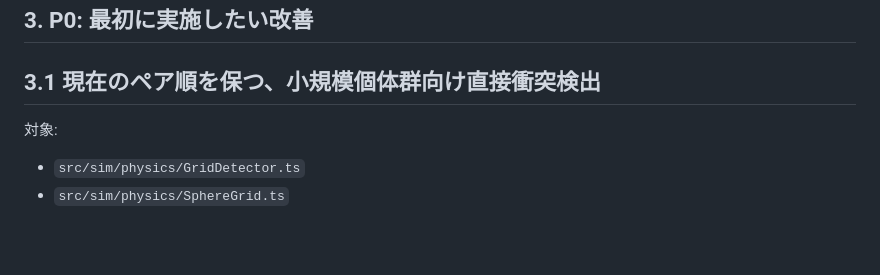
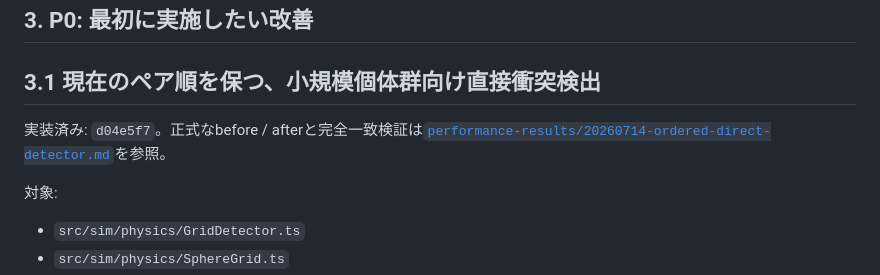
Before and after one commit to shimabox/mizu-ni-naru, a Markdown page: PERFORMANCE_REFACTORING.md, the part around the change. Drawn GitHub-style; blank space fills up the shorter version.

Commit message:
docs: record ordered detector performance results

```diff
--- a/PERFORMANCE_REFACTORING.md
+++ b/PERFORMANCE_REFACTORING.md
@@ -115,6 +115,8 @@ GPU側は実機タイマーがまだ無いため、数値はコードから確
 ## 3. P0: 最初に実施したい改善
 
 ## 3.1 現在のペア順を保つ、小規模個体群向け直接衝突検出
+
+実装済み: `d04e5f7`。正式なbefore / afterと完全一致検証は[`performance-results/20260714-ordered-direct-detector.md`](performance-results/20260714-ordered-direct-detector.md)を参照。
 
 対象:
 
```
Also changed, not shown: performance-results/20260714-ordered-direct-detector.md (added, +164 -0 lines).
